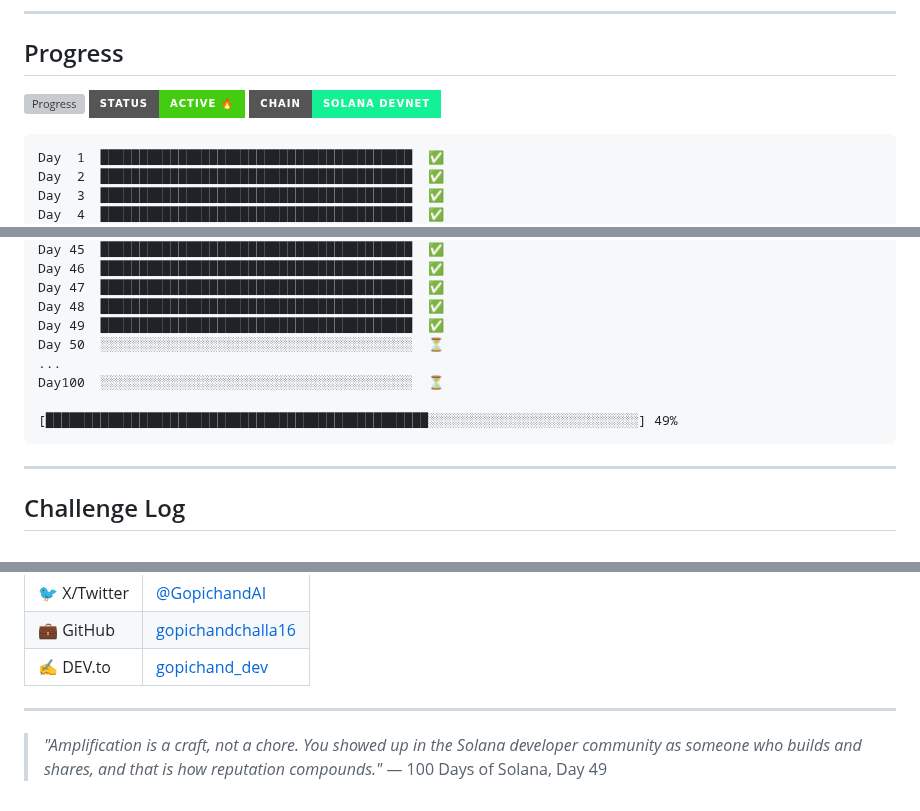
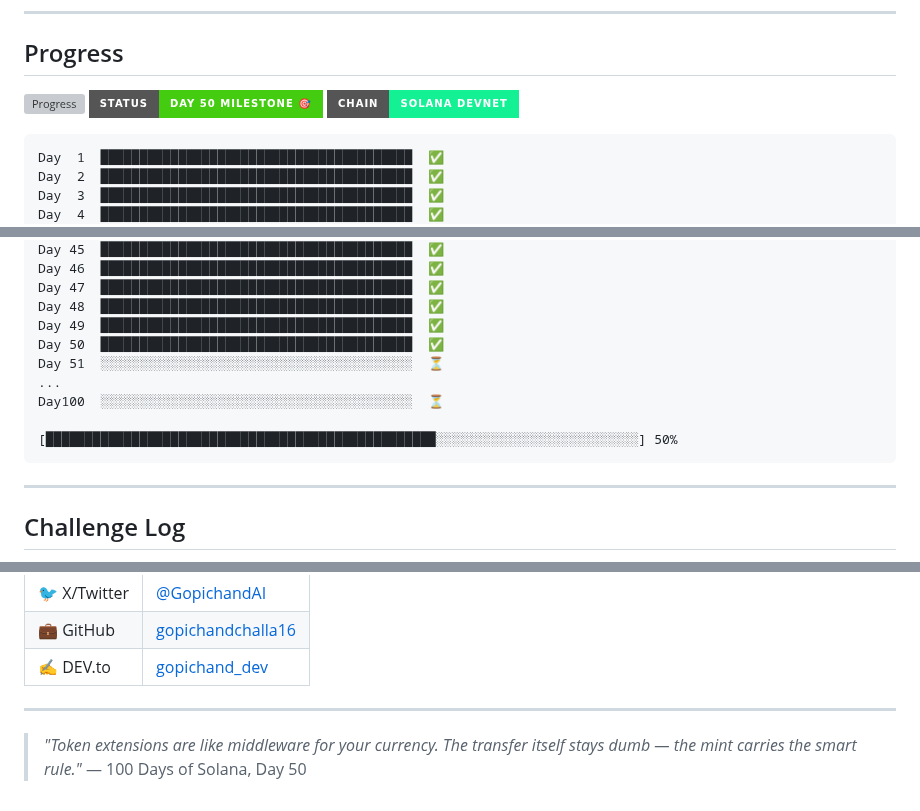
Before and after one commit to gopichandchalla16/100-days-of-solana, a Markdown page: README.md, 3 parts joined by grey strips. Rendered like a GitHub page; badges without logos; grey boxes are pictures that could not be loaded.

Commit message:
Update README: Day 50 complete — Fee-bearing token with Token-2022

````diff
--- a/README.md
+++ b/README.md
@@ -18,8 +18,8 @@ Daily Solana, Web3, and on-chain development — from keypairs to smart contract
 
 ## Progress
 
-![Progress](https://img.shields.io/badge/Progress-49%20%2F%20100%20Days-9945FF?style=for-the-badge&logo=solana&logoColor=white)
-![Status](https://img.shields.io/badge/Status-Active%20🔥-success?style=for-the-badge)
+![Progress](https://img.shields.io/badge/Progress-50%20%2F%20100%20Days-9945FF?style=for-the-badge&logo=solana&logoColor=white)
+![Status](https://img.shields.io/badge/Status-Day%2050%20Milestone%20🎯-success?style=for-the-badge)
 ![Chain](https://img.shields.io/badge/Chain-Solana%20Devnet-14f195?style=for-the-badge)
 
 ```
@@ -72,11 +72,12 @@ Day 46  ████████████████████████
 Day 47  ████████████████████████████████████████  ✅
 Day 48  ████████████████████████████████████████  ✅
 Day 49  ████████████████████████████████████████  ✅
-Day 50  ░░░░░░░░░░░░░░░░░░░░░░░░░░░░░░░░░░░░░░░░  ⏳
+Day 50  ████████████████████████████████████████  ✅
+Day 51  ░░░░░░░░░░░░░░░░░░░░░░░░░░░░░░░░░░░░░░░░  ⏳
 ...
 Day100  ░░░░░░░░░░░░░░░░░░░░░░░░░░░░░░░░░░░░░░░░  ⏳
 
-[█████████████████████████████████████████████████░░░░░░░░░░░░░░░░░░░░░░░░░░░] 49%
+[██████████████████████████████████████████████████░░░░░░░░░░░░░░░░░░░░░░░░░░] 50%
 ```
 
 ---
@@ -139,5 +146,5 @@ Wallets, blockchain reading, transactions, accounts, token fundamentals.
 
 ---
 
-> *"Amplification is a craft, not a chore. You showed up in the Solana developer community as someone who builds and shares, and that is how reputation compounds."*
-> — 100 Days of Solana, Day 49
+> *"Token extensions are like middleware for your currency. The transfer itself stays dumb — the mint carries the smart rule."*
+> — 100 Days of Solana, Day 50
````
Also changed, not shown: other parts of README.md (+6 -0 lines).
